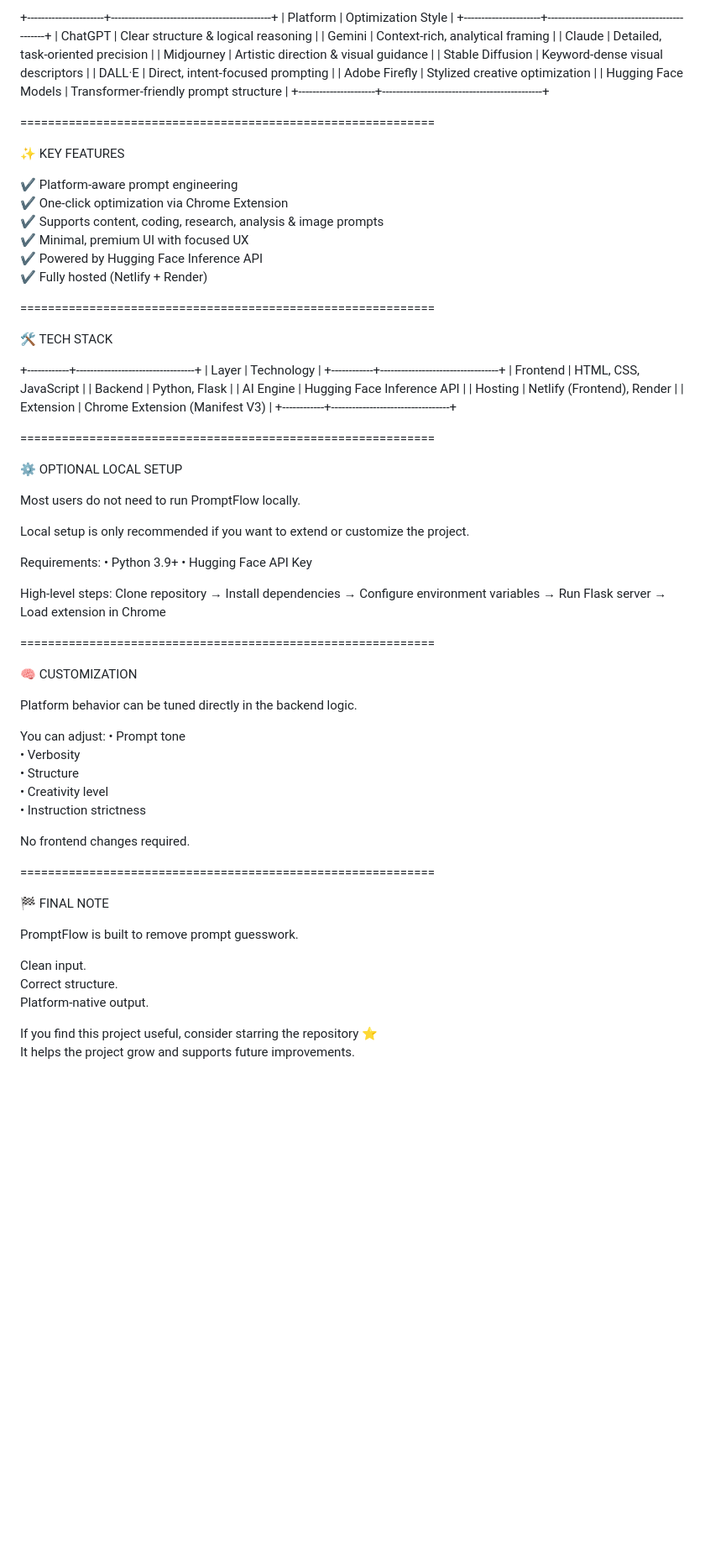
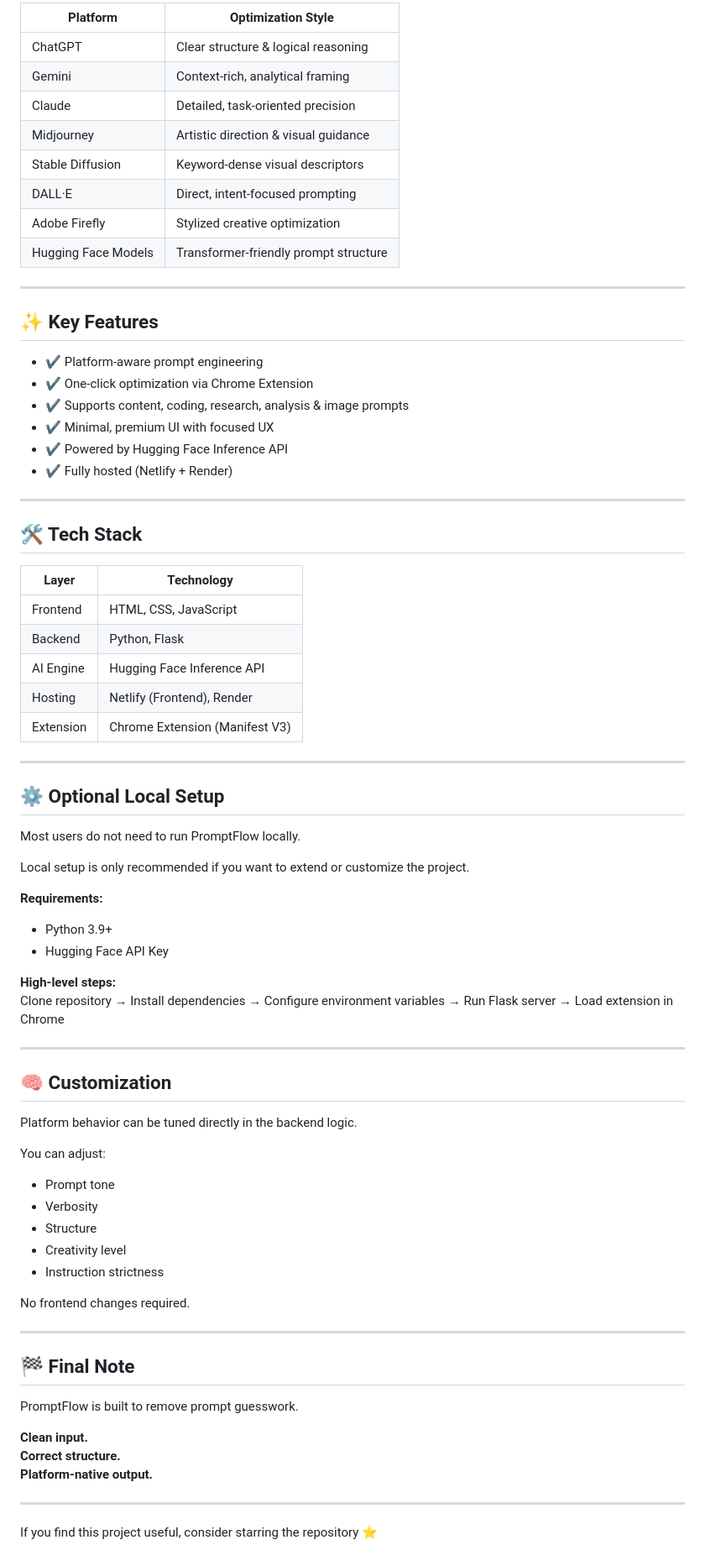
Before and after one commit to anshgirap/PromptFlow, a Markdown page: README.md, the part around one of its changes. Shown at 84% size. GitHub-like rendering; blank space fills up the shorter version.

```diff
--- a/README.md
+++ b/README.md
@@ -49,81 +51,80 @@ No copy-paste. No context switching. Just flow ⚡
 
-+----------------------+----------------------------------------------+
-| Platform | Optimization Style |
-+----------------------+----------------------------------------------+
-| ChatGPT | Clear structure & logical reasoning |
-| Gemini | Context-rich, analytical framing |
-| Claude | Detailed, task-oriented precision |
-| Midjourney | Artistic direction & visual guidance |
-| Stable Diffusion | Keyword-dense visual descriptors |
-| DALL·E | Direct, intent-focused prompting |
-| Adobe Firefly | Stylized creative optimization |
+| Platform            | Optimization Style                    |
+| ------------------- | ------------------------------------- |
+| ChatGPT             | Clear structure & logical reasoning   |
+| Gemini              | Context-rich, analytical framing      |
+| Claude              | Detailed, task-oriented precision     |
+| Midjourney          | Artistic direction & visual guidance  |
+| Stable Diffusion    | Keyword-dense visual descriptors      |
+| DALL·E              | Direct, intent-focused prompting      |
+| Adobe Firefly       | Stylized creative optimization        |
 | Hugging Face Models | Transformer-friendly prompt structure |
-+----------------------+----------------------------------------------+
 
-============================================================
+---
 
-✨ KEY FEATURES
+## ✨ Key Features
 
-✔ Platform-aware prompt engineering
-✔ One-click optimization via Chrome Extension
-✔ Supports content, coding, research, analysis & image prompts
-✔ Minimal, premium UI with focused UX
-✔ Powered by Hugging Face Inference API
-✔ Fully hosted (Netlify + Render)
+- ✔ Platform-aware prompt engineering
+- ✔ One-click optimization via Chrome Extension
+- ✔ Supports content, coding, research, analysis & image prompts
+- ✔ Minimal, premium UI with focused UX
+- ✔ Powered by Hugging Face Inference API
+- ✔ Fully hosted (Netlify + Render)
 
-============================================================
+---
 
-🛠 TECH STACK
+## 🛠 Tech Stack
 
-+------------+----------------------------------+
-| Layer | Technology |
-+------------+----------------------------------+
-| Frontend | HTML, CSS, JavaScript |
-| Backend | Python, Flask |
-| AI Engine | Hugging Face Inference API |
-| Hosting | Netlify (Frontend), Render |
+| Layer     | Technology                     |
+| --------- | ------------------------------ |
+| Frontend  | HTML, CSS, JavaScript          |
+| Backend   | Python, Flask                  |
+| AI Engine | Hugging Face Inference API     |
+| Hosting   | Netlify (Frontend), Render     |
 | Extension | Chrome Extension (Manifest V3) |
-+------------+----------------------------------+
 
-============================================================
+---
 
-⚙ OPTIONAL LOCAL SETUP
+## ⚙ Optional Local Setup
 
 Most users do not need to run PromptFlow locally.
 
 Local setup is only recommended if you want to extend or customize the project.
 
-Requirements:
-• Python 3.9+
-• Hugging Face API Key
+**Requirements:**
 
-High-level steps:
+- Python 3.9+
+- Hugging Face API Key
+
+**High-level steps:**
 Clone repository → Install dependencies → Configure environment variables → Run Flask server → Load extension in Chrome
 
-============================================================
+---
 
-🧠 CUSTOMIZATION
+## 🧠 Customization
 
 Platform behavior can be tuned directly in the backend logic.
 
 You can adjust:
-• Prompt tone
-• Verbosity
-• Structure
-• Creativity level
-• Instruction strictness
+
+- Prompt tone
+- Verbosity
+- Structure
+- Creativity level
+- Instruction strictness
 
 No frontend changes required.
 
-============================================================
+---
 
-🏁 FINAL NOTE
+## 🏁 Final Note
 
 PromptFlow is built to remove prompt guesswork.
 
-Clean input.
-Correct structure.
-Platform-native output.
+**Clean input.**
+**Correct structure.**
+**Platform-native output.**
+
+---
 
 If you find this project useful, consider starring the repository ⭐
-It helps the project grow and supports future improvements.
```
Also changed, not shown: other parts of README.md (+26 -24 lines).
